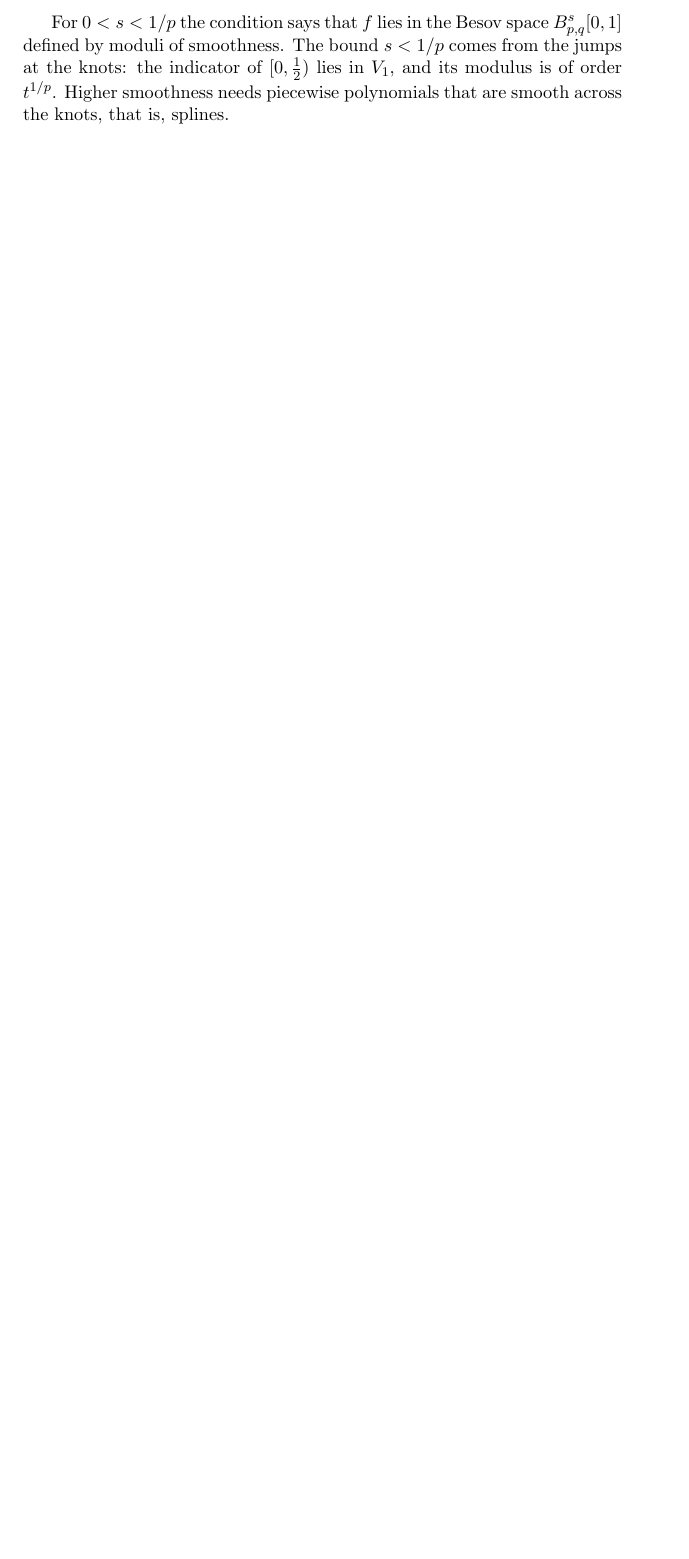
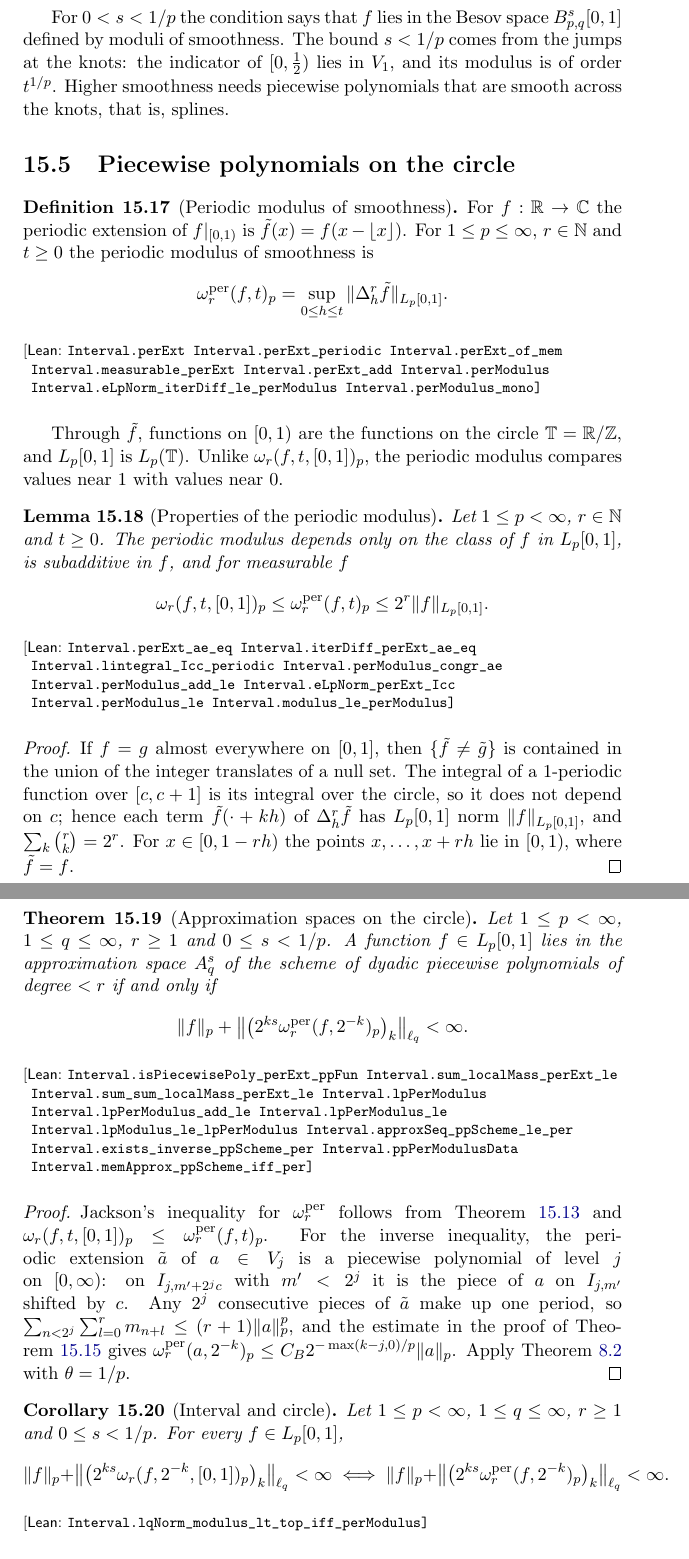
Before and after one commit to mario-ullrich/Lean-FunctionSpaces, a LaTeX thesis (blueprint/src/print.tex, which reads blueprint/src/content.tex): part of page 62 of 63 before the commit and two parts of pages 63 and 64 of 65 after it, the two joined at a grey line, cut so that both start at the same text, the shorter picture padded with empty space. Compiled offline with pdfLaTeX.

Commit message:
Add periodic modulus and piecewise polynomials on the circle, with B^s_{p,q}[0,1] = B^s_{p,q}(T) for s < 1/p

```diff
--- a/blueprint/src/content.tex
+++ b/blueprint/src/content.tex
@@ -2973,2 +2973,3 @@ $\omega_r(g, t)_p \leq \omega_r(f, t)_p + 2^r \|f - g\|_p$.
+  Interval.stripBound, Interval.lintegral_stripBound_le, Interval.sum_sum_localMass_le}
 \leanok
 \uses{def:pp-scheme, lem:pp-bookkeeping, lem:interval-nikolskii, lem:iter-diff-poly}
@@ -3039,3 +3045,99 @@ For $0 < s < 1/p$ the condition says that $f$ lies in the Besov space $\Besov{s}
 defined by moduli of smoothness. The bound $s < 1/p$ comes from the jumps at the knots: the
 indicator of $[0, \tfrac12)$ lies in $V_1$, and its modulus is of order $t^{1/p}$. Higher
 smoothness needs piecewise polynomials that are smooth across the knots, that is, splines.
+
+\section{Piecewise polynomials on the circle}
+
+\begin{definition}[Periodic modulus of smoothness]
+\label{def:per-modulus}
+\lean{Interval.perExt, Interval.perExt_periodic, Interval.perExt_of_mem,
+  Interval.measurable_perExt, Interval.perExt_add, Interval.perModulus,
+  Interval.eLpNorm_iterDiff_le_perModulus, Interval.perModulus_mono}
+\leanok
+\uses{def:interval-modulus}
+For $f : \R \to \C$ the periodic extension of $f|_{[0,1)}$ is
+$\tilde f(x) = f(x - \lfloor x \rfloor)$. For $1 \leq p \leq \infty$, $r \in \N$ and $t \geq 0$
+the periodic modulus of smoothness is
+\[
+  \omega_r^{\mathrm{per}}(f, t)_p = \sup_{0 \leq h \leq t} \|\Delta_h^r \tilde f\|_{L_p[0,1]} .
+\]
+\end{definition}
+
+Through $\tilde f$, functions on $[0, 1)$ are the functions on the circle $\T = \R / \Z$, and
+$L_p[0,1]$ is $L_p(\T)$. Unlike $\omega_r(f, t, [0,1])_p$, the periodic modulus compares values
+near $1$ with values near $0$.
+
+\begin{lemma}[Properties of the periodic modulus]
+\label{lem:per-modulus}
+\lean{Interval.perExt_ae_eq, Interval.iterDiff_perExt_ae_eq, Interval.lintegral_Icc_periodic,
+  Interval.perModulus_congr_ae, Interval.perModulus_add_le, Interval.eLpNorm_perExt_Icc,
+  Interval.perModulus_le, Interval.modulus_le_perModulus}
+\leanok
+\uses{def:per-modulus, lem:interval-modulus}
+Let $1 \leq p < \infty$, $r \in \N$ and $t \geq 0$. The periodic modulus depends only on the class
+of $f$ in $L_p[0,1]$, is subadditive in $f$, and for measurable $f$
+\[
+  \omega_r(f, t, [0,1])_p \leq \omega_r^{\mathrm{per}}(f, t)_p \leq 2^r \|f\|_{L_p[0,1]} .
+\]
+\end{lemma}
+
+\begin{proof}
+\leanok
+If $f = g$ almost everywhere on $[0, 1]$, then $\{\tilde f \neq \tilde g\}$ is contained in the
+union of the integer translates of a null set. The integral of a $1$-periodic function over
+$[c, c + 1]$ is its integral over the circle, so it does not depend on $c$; hence each term
+$\tilde f(\cdot + kh)$ of $\Delta_h^r \tilde f$ has $L_p[0,1]$ norm $\|f\|_{L_p[0,1]}$, and
+$\sum_k \binom{r}{k} = 2^r$. For $x \in [0, 1 - rh)$ the points $x, \dots, x + rh$ lie in
+$[0, 1)$, where $\tilde f = f$.
+\end{proof}
+
+\begin{theorem}[Approximation spaces on the circle]
+\label{thm:pp-besov-per}
+\lean{Interval.isPiecewisePoly_perExt_ppFun, Interval.sum_localMass_perExt_le,
+  Interval.sum_sum_localMass_perExt_le, Interval.lpPerModulus, Interval.lpPerModulus_add_le,
+  Interval.lpPerModulus_le, Interval.lpModulus_le_lpPerModulus,
+  Interval.approxSeq_ppScheme_le_per, Interval.exists_inverse_ppScheme_per,
+  Interval.ppPerModulusData, Interval.memApprox_ppScheme_iff_per}
+\leanok
+\uses{thm:pp-jackson, thm:pp-inverse, lem:pp-local, lem:per-modulus, def:modulus-data,
+  thm:modulus-coincidence}
+Let $1 \leq p < \infty$, $1 \leq q \leq \infty$, $r \geq 1$ and $0 \leq s < 1/p$. A function
+$f \in L_p[0,1]$ lies in the approximation space $A^s_q$ of the scheme of dyadic piecewise
+polynomials of degree $< r$ if and only if
+\[
+  \|f\|_p + \bigl\| \bigl( 2^{ks} \omega_r^{\mathrm{per}}(f, 2^{-k})_p \bigr)_k \bigr\|_{\ell_q}
+  < \infty .
+\]
+\end{theorem}
+
+\begin{proof}
+\leanok
+Jackson's inequality for $\omega_r^{\mathrm{per}}$ follows from \Cref{thm:pp-jackson} and
+$\omega_r(f, t, [0,1])_p \leq \omega_r^{\mathrm{per}}(f, t)_p$. For the inverse inequality, the
+periodic extension $\tilde a$ of $a \in V_j$ is a piecewise polynomial of level $j$ on
+$[0, \infty)$: on $I_{j, m' + 2^j c}$ with $m' < 2^j$ it is the piece of $a$ on $I_{j, m'}$
+shifted by $c$. Any $2^j$ consecutive pieces of $\tilde a$ make up one period, so
+$\sum_{n < 2^j} \sum_{l = 0}^r m_{n+l} \leq (r + 1) \|a\|_p^p$, and the estimate in the proof of
+\Cref{thm:pp-inverse} gives
+$\omega_r^{\mathrm{per}}(a, 2^{-k})_p \leq C_B 2^{-\max(k-j, 0)/p} \|a\|_p$. Apply
+\Cref{thm:modulus-coincidence} with $\theta = 1/p$.
+\end{proof}
+
+\begin{corollary}[Interval and circle]
+\label{cor:interval-circle}
+\lean{Interval.lqNorm_modulus_lt_top_iff_perModulus}
+\leanok
+\uses{thm:pp-besov, thm:pp-besov-per}
+Let $1 \leq p < \infty$, $1 \leq q \leq \infty$, $r \geq 1$ and $0 \leq s < 1/p$. For every
+$f \in L_p[0,1]$,
+\[
+  \|f\|_p + \bigl\| \bigl( 2^{ks} \omega_r(f, 2^{-k}, [0,1])_p \bigr)_k \bigr\|_{\ell_q} < \infty
+  \iff
+  \|f\|_p + \bigl\| \bigl( 2^{ks} \omega_r^{\mathrm{per}}(f, 2^{-k})_p \bigr)_k \bigr\|_{\ell_q}
+  < \infty .
+\]
+\end{corollary}
+
+\begin{proof}
+\leanok
+By \Cref{thm:pp-besov} and \Cref{thm:pp-besov-per} both conditions say $f \in A^s_q$.
```
Also changed, not shown: README.md, blueprint/src/content.tex (29 more changed lines), 4 other files.
